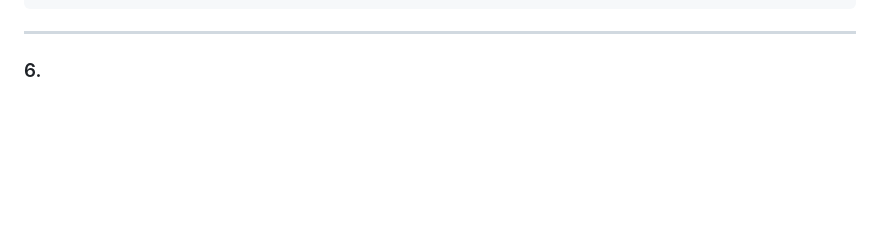
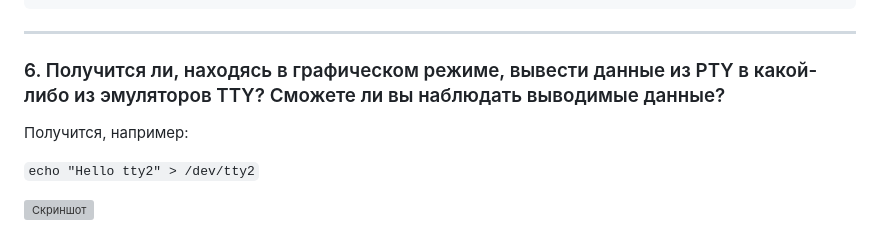
Before and after one commit to VladimirEremenko-web/devops-netology, a Markdown page: 03-sysadmin-02-terminal/README.md, the part around the change. Drawn GitHub-style; blank space fills up the shorter version; grey boxes are pictures that could not be loaded.

Commit message:
03-sysadmin-02-terminal p6

```diff
--- a/03-sysadmin-02-terminal/README.md
+++ b/03-sysadmin-02-terminal/README.md
@@ -64,4 +64,10 @@ drwxr-xr-x 3 root    root       4096 Mar 14 21:57 ..
 
 ---
 
-### 6.
+### 6. Получится ли, находясь в графическом режиме, вывести данные из PTY в какой-либо из эмуляторов TTY? Сможете ли вы наблюдать выводимые данные?
+
+Получится, например:
+
+`echo "Hello tty2" > /dev/tty2`
+
+![Скриншот](https://prnt.sc/-PCkWfP-m6mS)
```
